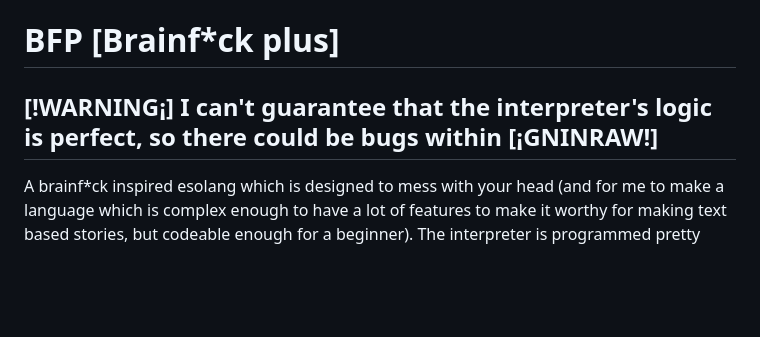
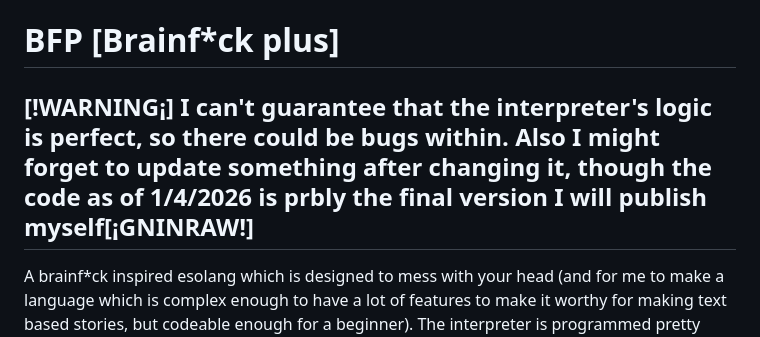
Before and after one commit to The-L3vi4th4n/BFP, a Markdown page: README.md, the part around the change. Drawn GitHub-style; blank space fills up the shorter version.

```diff
--- a/README.md
+++ b/README.md
@@ -1,5 +1,5 @@
 # BFP [Brainf*ck plus]
-## [!WARNING¡] I can't guarantee that the interpreter's logic is perfect, so there could be bugs within [¡GNINRAW!]
+## [!WARNING¡] I can't guarantee that the interpreter's logic is perfect, so there could be bugs within. Also I might forget to update something after changing it, though the code as of 1/4/2026 is prbly the final version I will publish myself[¡GNINRAW!]
 <p>A brainf*ck inspired esolang which is designed to mess with your head (and for me to make a language which is complex enough to have a lot of features to make it worthy for making text based stories, but codeable enough for a beginner). The interpreter is programmed pretty poorly, which might affect performance but I have not tested that as that is not the purpose of it (which is to mess with the user's head). BFPH is also there just for the funny and it is meant to be unprogrammable(without a lot of time and effort on your hands). BFPL on the otherhand is BFP but it removes a lot of the extra features and leaves only the basic brainf*ck features(moving on the strip, adding and substracting from the current location, printing out the value at the current location as a character and loops) with the added benefit of multiply which can only be accesed by loops.</p>
 
 
```
